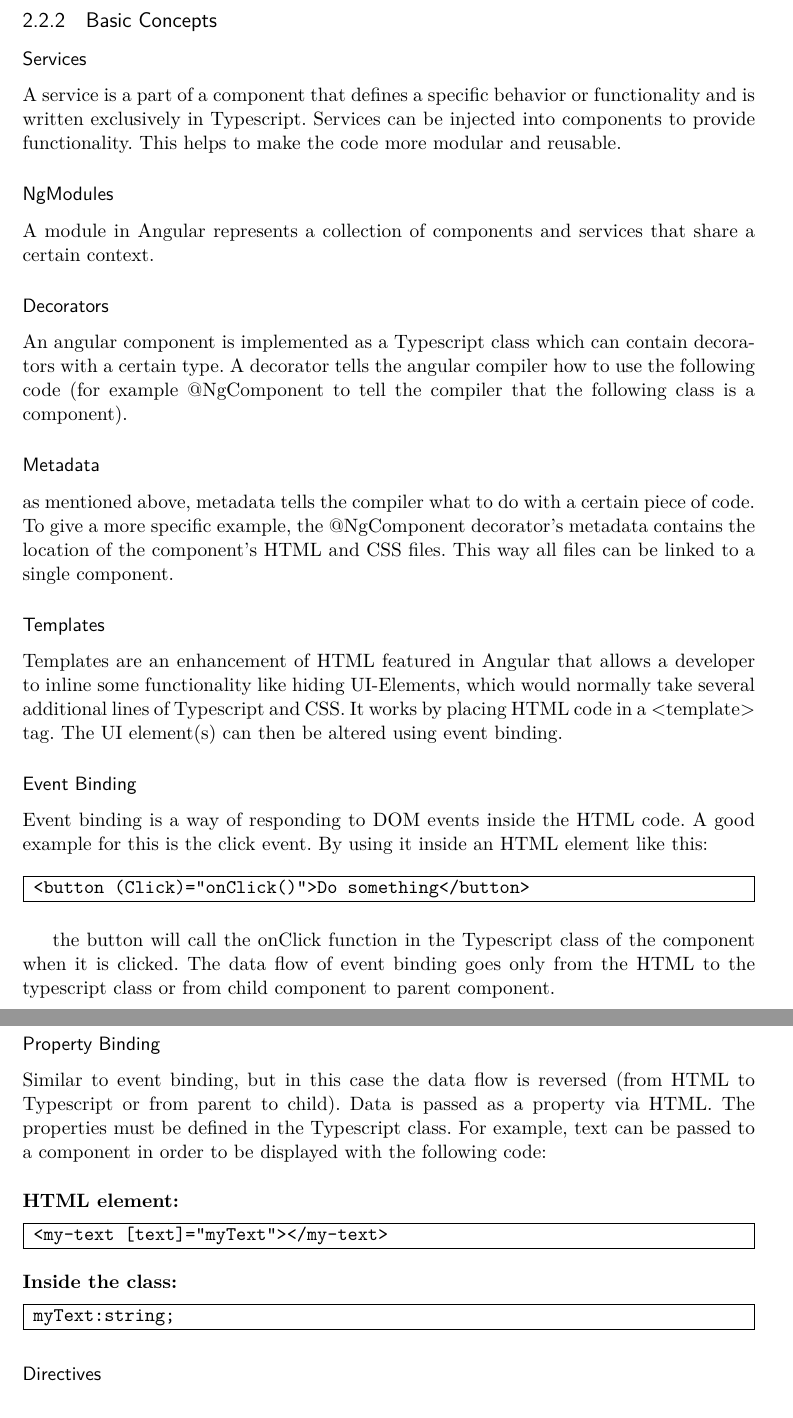
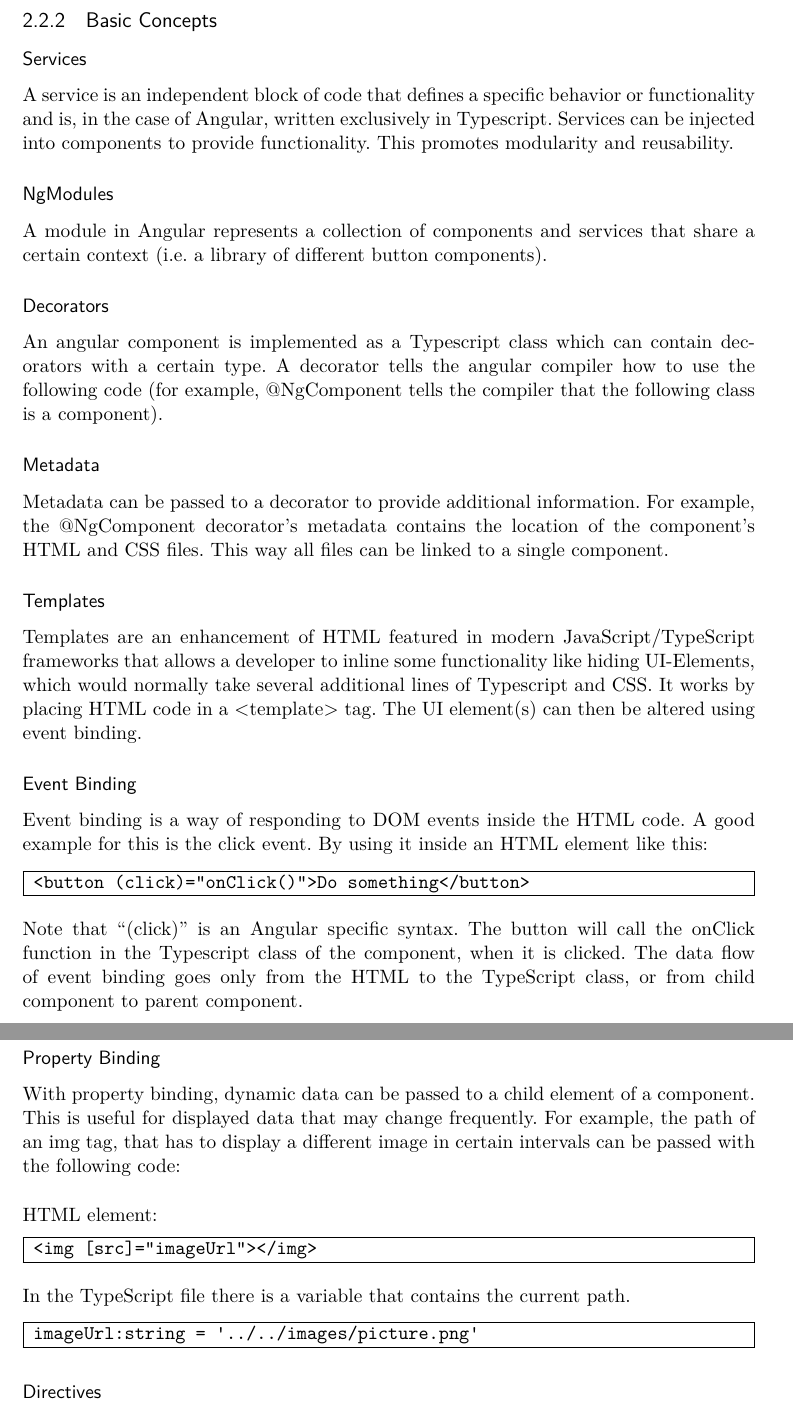
Before and after one commit to Schmutterers-Schmiede/Bachelorarbeit, a LaTeX thesis (document/ThesisTexDoc/main.tex, which reads document/ThesisTexDoc/chapters/fundamentals.tex): two parts of pages 10 and 11 of 32, joined at a grey line, cut so that both start at the same text. The pictures show the PDF file document/ThesisTexDoc/main.pdf that the author committed with the source.

Commit message:
corrected some stuff in fundamentals and finished pure js compiling section

```diff
--- a/document/ThesisTexDoc/chapters/fundamentals.tex
+++ b/document/ThesisTexDoc/chapters/fundamentals.tex
@@ -22,9 +22,9 @@ These files are linked together using the metadata given in the component.ts fil
 \subsection {Basic Concepts}
 
 \subsubsection {Services}
-A service is a part of a component that defines a specific behavior or functionality and is written exclusively in Typescript. Services can be injected into components to provide functionality. This helps to make the code more modular and reusable.
+A service is an independent block of code that defines a specific behavior or functionality and is, in the case of Angular, written exclusively in Typescript. Services can be injected into components to provide functionality. This promotes modularity and reusability.
 
 \subsubsection{NgModules}
-A module in Angular represents a collection of components and services that share a certain context.
+A module in Angular represents a collection of components and services that share a certain context (i.e. a library of different button components).
 
 \subsubsection{Decorators}
@@ -32,5 +32,5 @@ An angular component is implemented as a Typescript class which can contain deco
 
 \subsubsection{Metadata}
-as mentioned above, metadata tells the compiler what to do with a certain piece of code. To give a more specific example, the @NgComponent decorator’s metadata contains the location of the component’s HTML and CSS files. This way all files can be linked to a single component.
+Metadata can be passed to a decorator to provide additional information. For example, the @NgComponent decorator’s metadata contains the location of the component’s HTML and CSS files. This way all files can be linked to a single component.
 
 \subsubsection{Templates}
@@ -38,22 +38,20 @@ Templates are an enhancement of HTML featured in Angular that allows a developer
 
 \subsubsection{Event Binding}
 Event binding is a way of responding to DOM events inside the HTML code. A good example for this is the click event. By using it inside an HTML element like this:
-
 \begin{Verbatim}[frame=single]
- <button (Click)="onClick()">Do something</button>
+ <button (click)="onClick()">Do something</button>
 \end{Verbatim}
-
-the button will call the onClick function in the Typescript class of the component when it is clicked. The data flow of event binding goes only from the HTML to the typescript class or from child component to parent component.
+Note that "(click)" is an Angular specific syntax. The button will call the onClick function in the Typescript class of the component, when it is clicked. The data flow of event binding goes only from the HTML to the TypeScript class, or from child component to parent component.
 \pagebreak
 \subsubsection{Property Binding}
-Similar to event binding, but in this case the data flow is reversed (from HTML to Typescript or from parent to child). Data is passed as a property via HTML. The properties must be defined in the Typescript class. For example, text can be passed to a component in order to be displayed with the following code:\\[0.5cm]
-\textbf{HTML element:}
+With property binding, dynamic data can be passed to a child element of a component. This is useful for displayed data that may change frequently. For example, the path of an img tag, that has to display a different image in certain intervals can be passed with the following code:\\[0.5cm]
+HTML element:
 \begin{Verbatim}[frame=single]
- <my-text [text]="myText"></my-text>
+ <img [src]="imageUrl"></img>
 \end{Verbatim}
-\textbf{Inside the class:}
+In the TypeScript file there is a variable that contains the current path.
 \begin{Verbatim}[frame=single]
- myText:string;
+ imageUrl:string = '../../images/picture.png'
 \end{Verbatim}
 
 \subsubsection{Directives}
```
Also changed, not shown: document/ThesisTexDoc/chapters/solution.tex (+3 -1 lines), document/ThesisTexDoc/main.pdf, document/ThesisTexDoc/chapters/fundamentals.tex (32 more changed lines), 3 other files.
